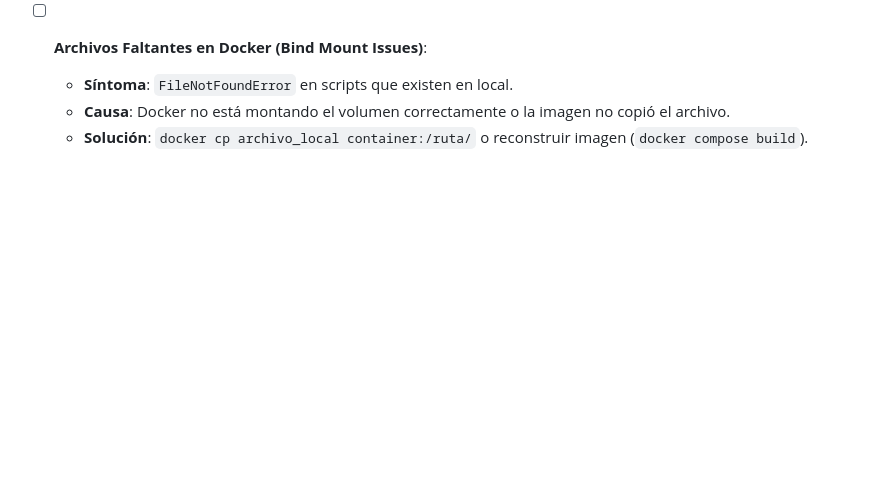
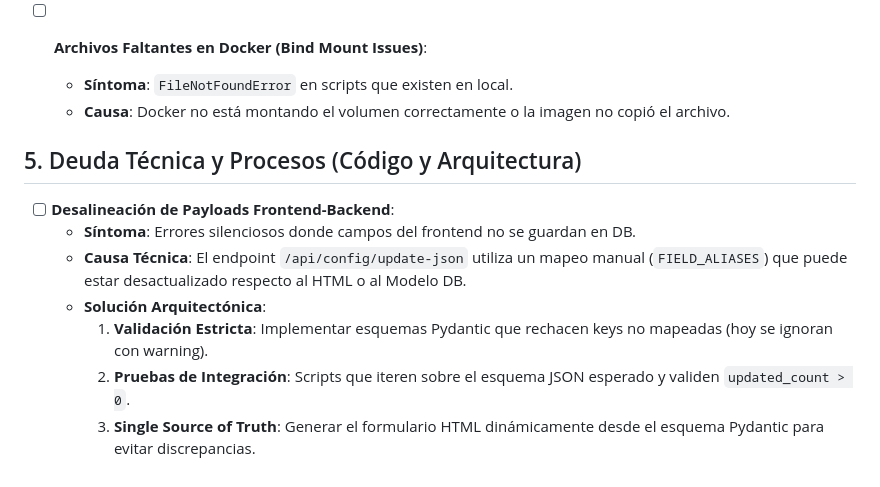
Before and after one commit to Mtn2025/Voice, a Markdown page: docs/ERROR_CHECKLIST.md, the part around the change. GitHub-like rendering; blank space fills up the shorter version.

Commit message:
docs: refine error checklist to focus on code architecture gaps

```diff
--- a/docs/ERROR_CHECKLIST.md
+++ b/docs/ERROR_CHECKLIST.md
@@ -66,4 +66,14 @@ Este documento sirve como un checklist de primera respuesta para identificar y c
 *   [ ] **Archivos Faltantes en Docker (Bind Mount Issues)**:
     *   **Síntoma**: `FileNotFoundError` en scripts que existen en local.
     *   **Causa**: Docker no está montando el volumen correctamente o la imagen no copió el archivo.
-    *   **Solución**: `docker cp archivo_local container:/ruta/` o reconstruir imagen (`docker compose build`).
+
+
+## 5. Deuda Técnica y Procesos (Código y Arquitectura)
+
+*   [ ] **Desalineación de Payloads Frontend-Backend**:
+    *   **Síntoma**: Errores silenciosos donde campos del frontend no se guardan en DB.
+    *   **Causa Técnica**: El endpoint `/api/config/update-json` utiliza un mapeo manual (`FIELD_ALIASES`) que puede estar desactualizado respecto al HTML o al Modelo DB.
+    *   **Solución Arquitectónica**:
+        1.  **Validación Estricta**: Implementar esquemas Pydantic que rechacen keys no mapeadas (hoy se ignoran con warning).
+        2.  **Pruebas de Integración**: Scripts que iteren sobre el esquema JSON esperado y validen `updated_count > 0`.
+        3.  **Single Source of Truth**: Generar el formulario HTML dinámicamente desde el esquema Pydantic para evitar discrepancias.
```
